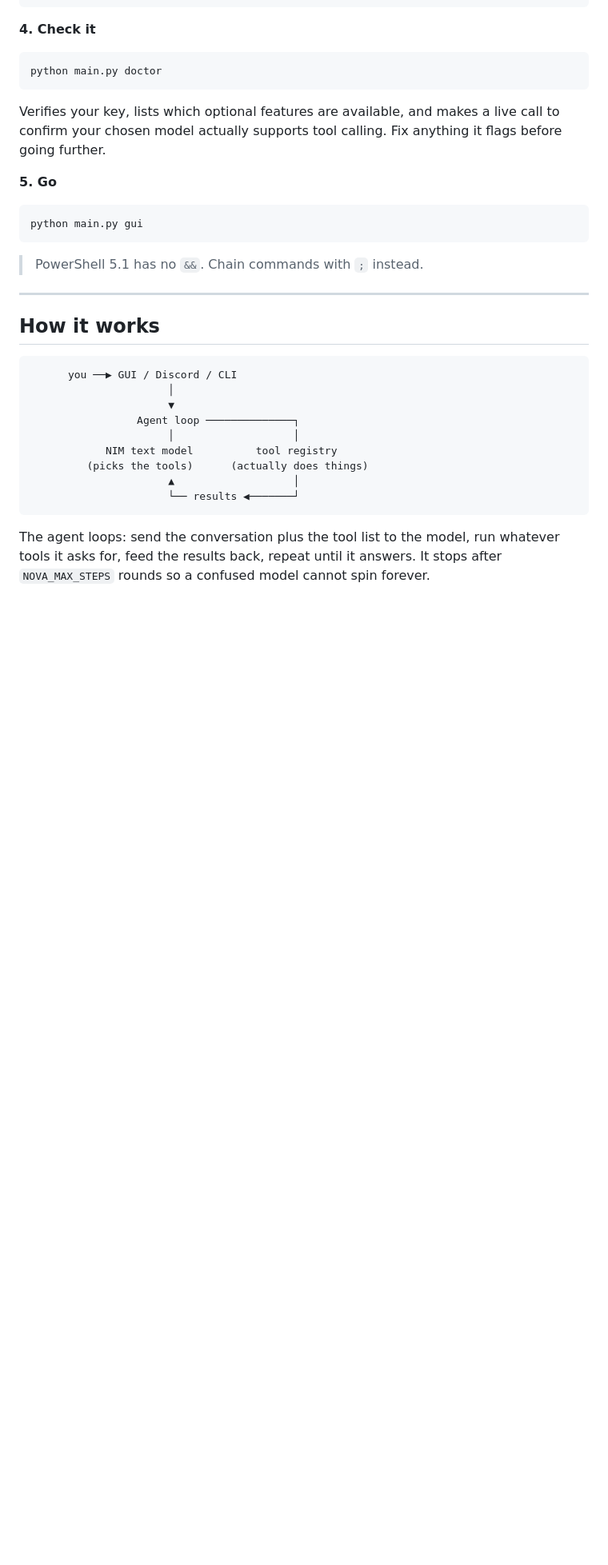
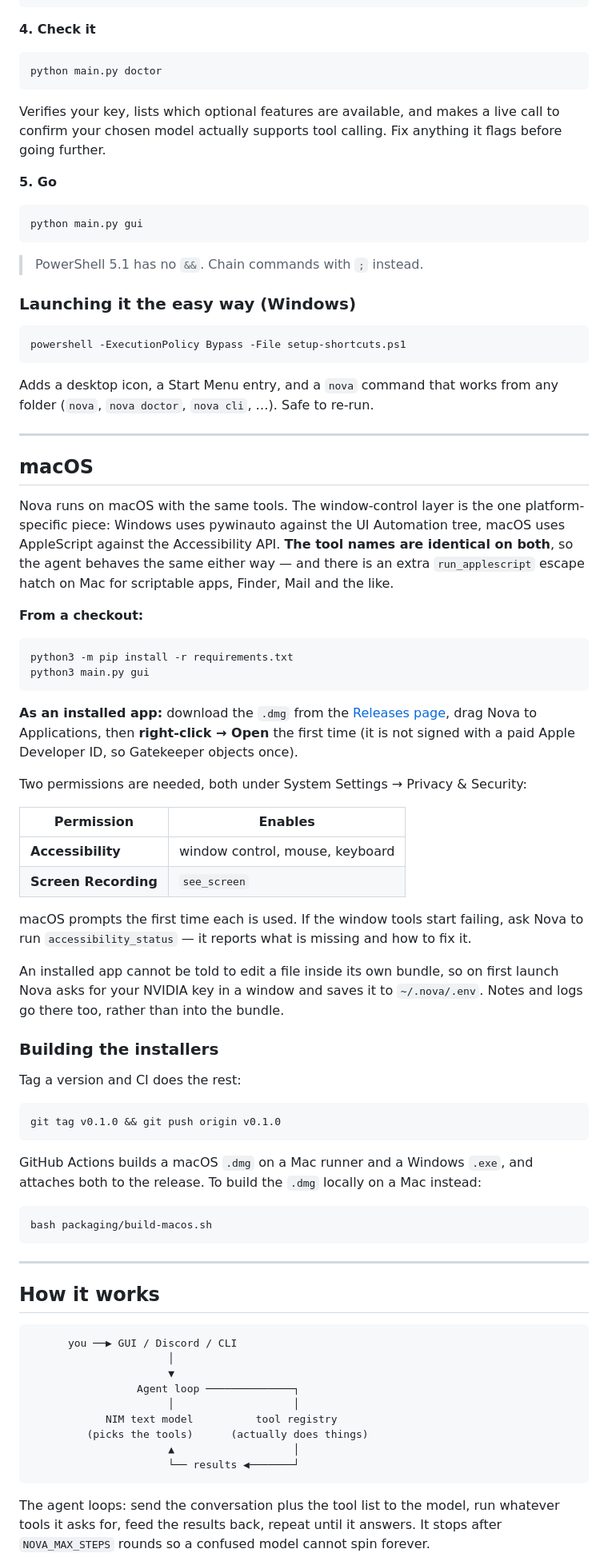
Before and after one commit to Kamiko-Weeb/nova, a Markdown page: README.md, the part around the change. Shown at 80% size. GitHub-like rendering; blank space fills up the shorter version.

Commit message:
Document the macOS port, permissions and installer builds
Co-Authored-By: Claude Opus 5 <noreply@anthropic.com>

````diff
--- a/README.md
+++ b/README.md
@@ -64,6 +64,68 @@ python main.py gui
 ```
 
 > PowerShell 5.1 has no `&&`. Chain commands with `;` instead.
+
+### Launching it the easy way (Windows)
+
+```powershell
+powershell -ExecutionPolicy Bypass -File setup-shortcuts.ps1
+```
+
+Adds a desktop icon, a Start Menu entry, and a `nova` command that works from
+any folder (`nova`, `nova doctor`, `nova cli`, …). Safe to re-run.
+
+---
+
+## macOS
+
+Nova runs on macOS with the same tools. The window-control layer is the one
+platform-specific piece: Windows uses pywinauto against the UI Automation tree,
+macOS uses AppleScript against the Accessibility API. **The tool names are
+identical on both**, so the agent behaves the same either way — and there is an
+extra `run_applescript` escape hatch on Mac for scriptable apps, Finder, Mail
+and the like.
+
+**From a checkout:**
+
+```bash
+python3 -m pip install -r requirements.txt
+python3 main.py gui
+```
+
+**As an installed app:** download the `.dmg` from the
+[Releases page](../../releases), drag Nova to Applications, then **right-click →
+Open** the first time (it is not signed with a paid Apple Developer ID, so
+Gatekeeper objects once).
+
+Two permissions are needed, both under System Settings → Privacy & Security:
+
+| Permission | Enables |
+|---|---|
+| **Accessibility** | window control, mouse, keyboard |
+| **Screen Recording** | `see_screen` |
+
+macOS prompts the first time each is used. If the window tools start failing,
+ask Nova to run `accessibility_status` — it reports what is missing and how to
+fix it.
+
+An installed app cannot be told to edit a file inside its own bundle, so on
+first launch Nova asks for your NVIDIA key in a window and saves it to
+`~/.nova/.env`. Notes and logs go there too, rather than into the bundle.
+
+### Building the installers
+
+Tag a version and CI does the rest:
+
+```bash
+git tag v0.1.0 && git push origin v0.1.0
+```
+
+GitHub Actions builds a macOS `.dmg` on a Mac runner and a Windows `.exe`, and
+attaches both to the release. To build the `.dmg` locally on a Mac instead:
+
+```bash
+bash packaging/build-macos.sh
+```
 
 ---
 
````
